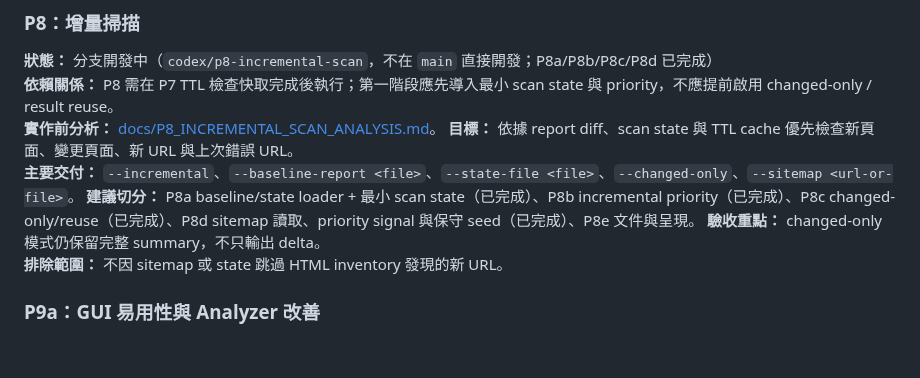
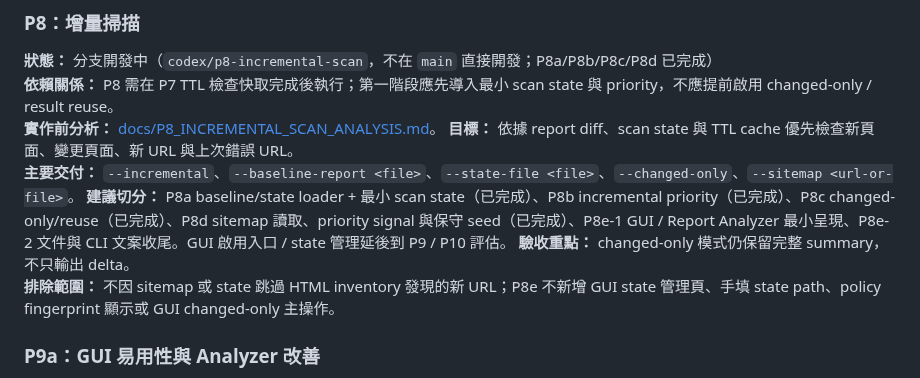
Before and after one commit to kevinkan75/link_checker, a Markdown page: ROADMAP.md, the part around the change. GitHub-like rendering; blank space fills up the shorter version.

```diff
--- a/ROADMAP.md
+++ b/ROADMAP.md
@@ -105,9 +105,9 @@
 **實作前分析：** [docs/P8_INCREMENTAL_SCAN_ANALYSIS.md](docs/P8_INCREMENTAL_SCAN_ANALYSIS.md)。
 **目標：** 依據 report diff、scan state 與 TTL cache 優先檢查新頁面、變更頁面、新 URL 與上次錯誤 URL。
 **主要交付：** `--incremental`、`--baseline-report <file>`、`--state-file <file>`、`--changed-only`、`--sitemap <url-or-file>`。
-**建議切分：** P8a baseline/state loader + 最小 scan state（已完成）、P8b incremental priority（已完成）、P8c changed-only/reuse（已完成）、P8d sitemap 讀取、priority signal 與保守 seed（已完成）、P8e 文件與呈現。
+**建議切分：** P8a baseline/state loader + 最小 scan state（已完成）、P8b incremental priority（已完成）、P8c changed-only/reuse（已完成）、P8d sitemap 讀取、priority signal 與保守 seed（已完成）、P8e-1 GUI / Report Analyzer 最小呈現、P8e-2 文件與 CLI 文案收尾。GUI 啟用入口 / state 管理延後到 P9 / P10 評估。
 **驗收重點：** changed-only 模式仍保留完整 summary，不只輸出 delta。
-**排除範圍：** 不因 sitemap 或 state 跳過 HTML inventory 發現的新 URL。
+**排除範圍：** 不因 sitemap 或 state 跳過 HTML inventory 發現的新 URL；P8e 不新增 GUI state 管理頁、手填 state path、policy fingerprint 顯示或 GUI changed-only 主操作。
 
 ### P9a：GUI 易用性與 Analyzer 改善
 
```
Also changed, not shown: docs/P8_INCREMENTAL_SCAN_ANALYSIS.md (+23 -7 lines).
